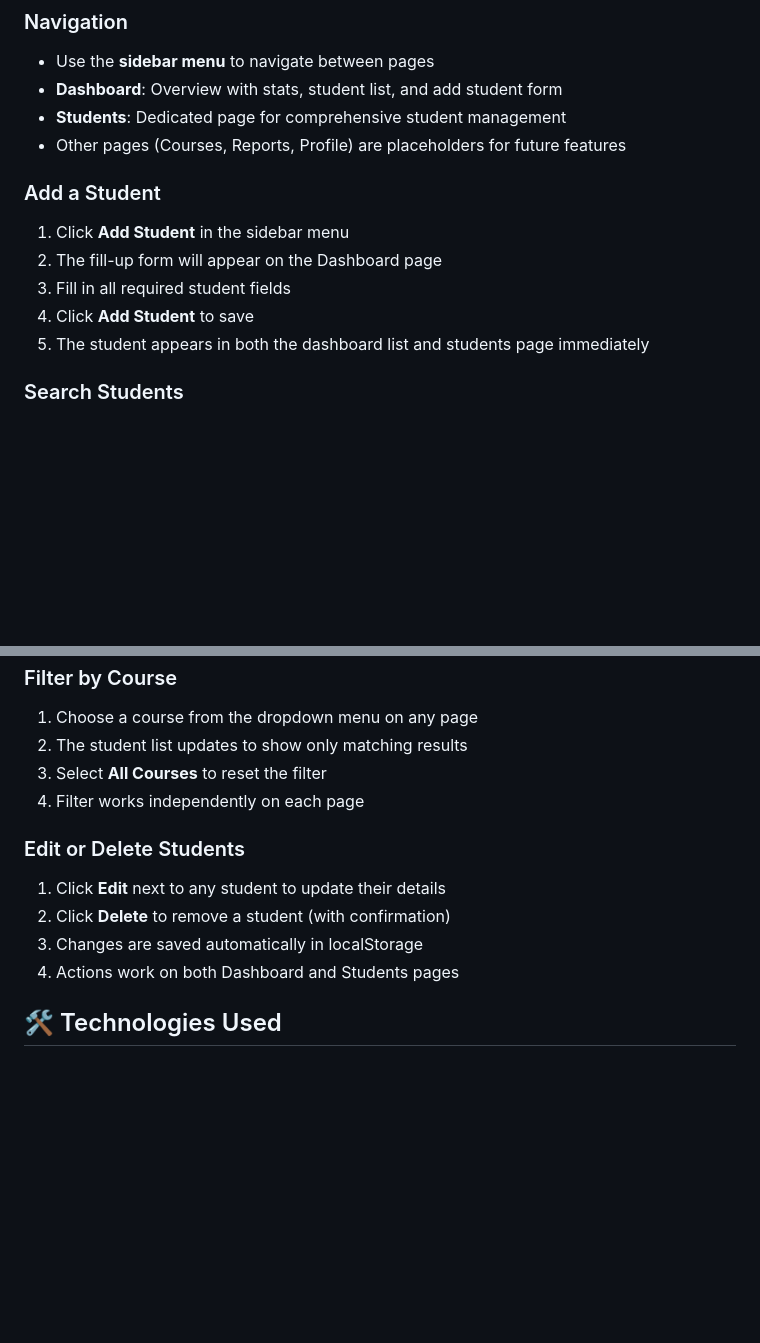
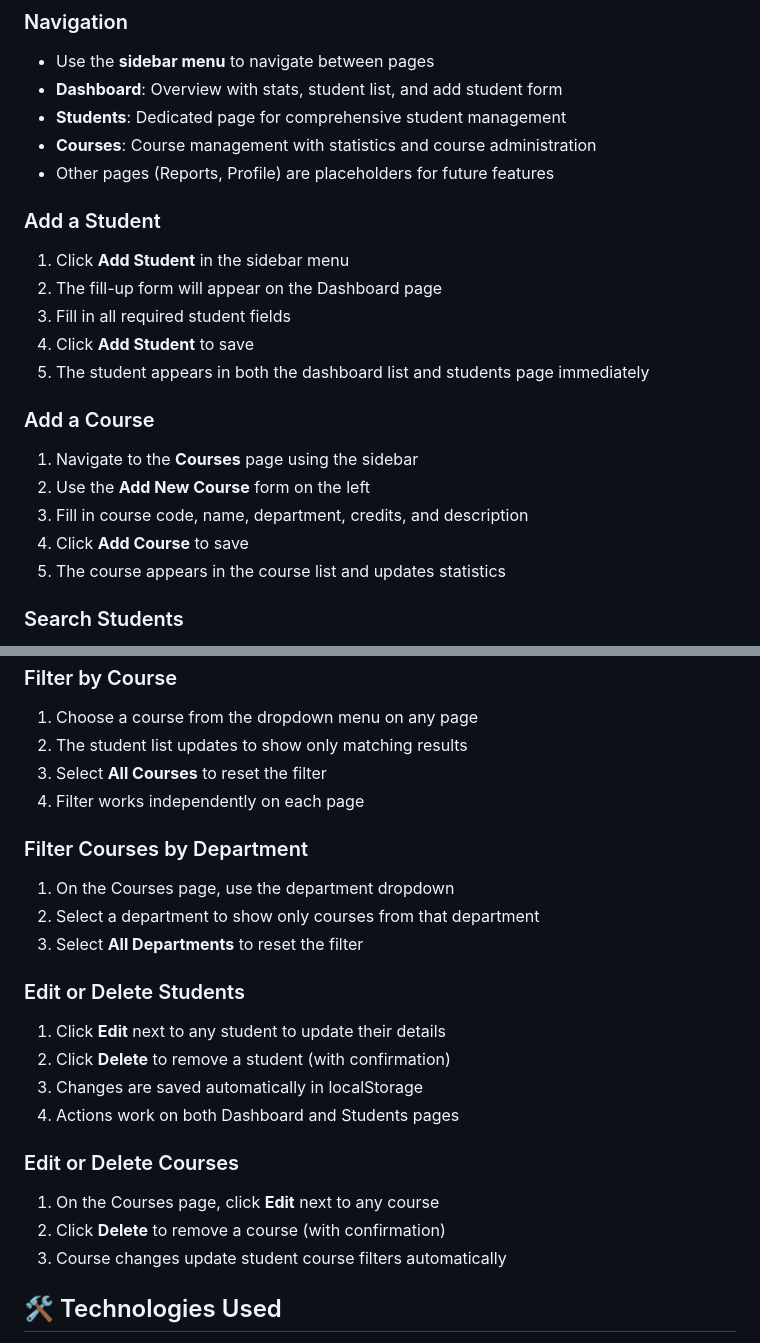
Before and after one commit to Arguelles12345/Student-Information-System, a Markdown page: README.md, 2 parts joined by grey strips. GitHub-like rendering; blank space fills up the shorter version.

Commit message:
docs: Update README with Courses page documentation
- Add Courses page to dashboard highlights
- Document course management features and navigation
- Include instructions for adding, filtering, and managing courses
- Update feature list to reflect completed Courses functionality

```diff
--- a/README.md
+++ b/README.md
@@ -81,7 +86,8 @@ student-info-system/
 - Use the **sidebar menu** to navigate between pages
 - **Dashboard**: Overview with stats, student list, and add student form
 - **Students**: Dedicated page for comprehensive student management
-- Other pages (Courses, Reports, Profile) are placeholders for future features
+- **Courses**: Course management with statistics and course administration
+- Other pages (Reports, Profile) are placeholders for future features
 
 ### Add a Student
 1. Click **Add Student** in the sidebar menu
@@ -89,6 +95,13 @@ student-info-system/
 3. Fill in all required student fields
 4. Click **Add Student** to save
 5. The student appears in both the dashboard list and students page immediately
+
+### Add a Course
+1. Navigate to the **Courses** page using the sidebar
+2. Use the **Add New Course** form on the left
+3. Fill in course code, name, department, credits, and description
+4. Click **Add Course** to save
+5. The course appears in the course list and updates statistics
 
 ### Search Students
 1. Use the search bar in the top navigation
@@ -102,11 +115,21 @@ student-info-system/
 3. Select **All Courses** to reset the filter
 4. Filter works independently on each page
 
+### Filter Courses by Department
+1. On the Courses page, use the department dropdown
+2. Select a department to show only courses from that department
+3. Select **All Departments** to reset the filter
+
 ### Edit or Delete Students
 1. Click **Edit** next to any student to update their details
 2. Click **Delete** to remove a student (with confirmation)
 3. Changes are saved automatically in localStorage
 4. Actions work on both Dashboard and Students pages
+
+### Edit or Delete Courses
+1. On the Courses page, click **Edit** next to any course
+2. Click **Delete** to remove a course (with confirmation)
+3. Course changes update student course filters automatically
 
 ## 🛠️ Technologies Used
 
```
Also changed, not shown: other parts of README.md (+6 -1 lines).
